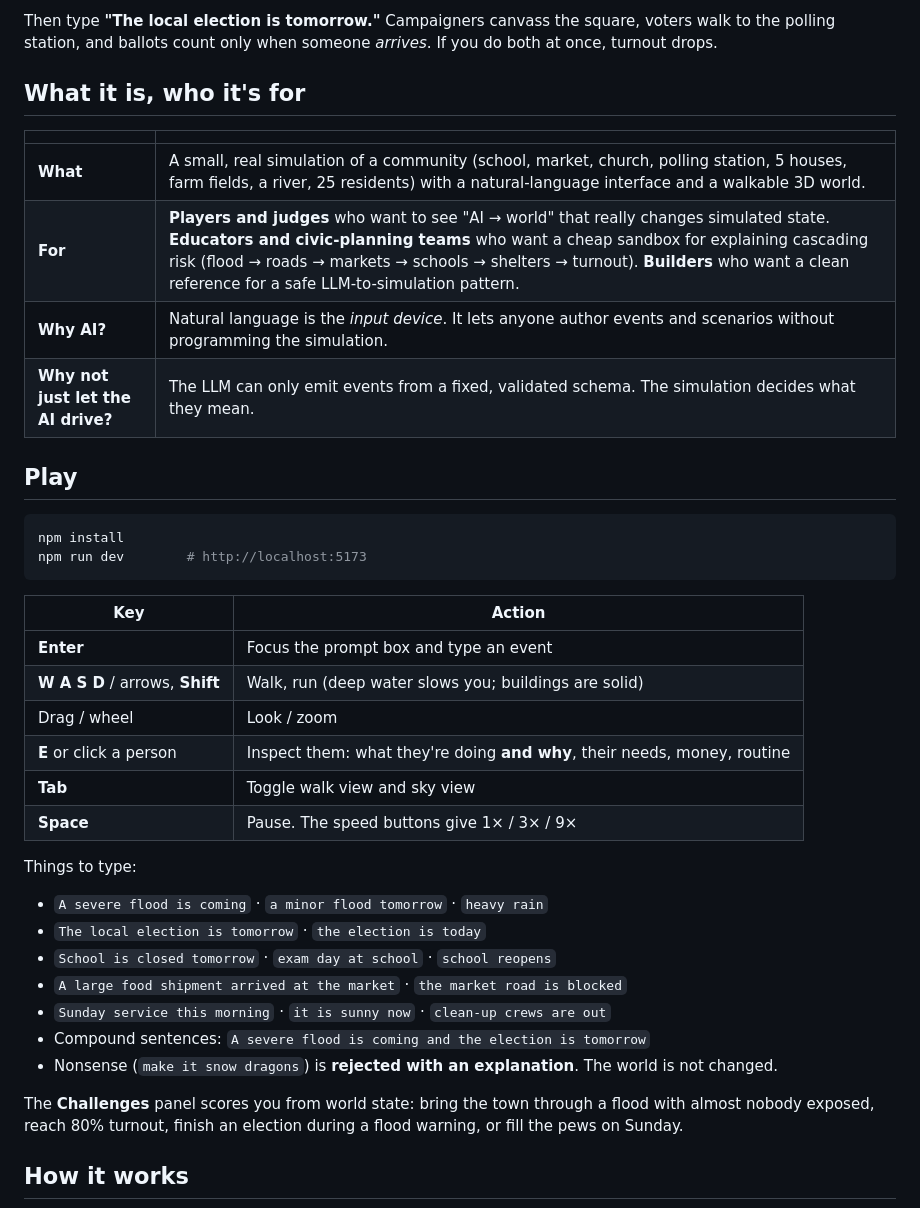
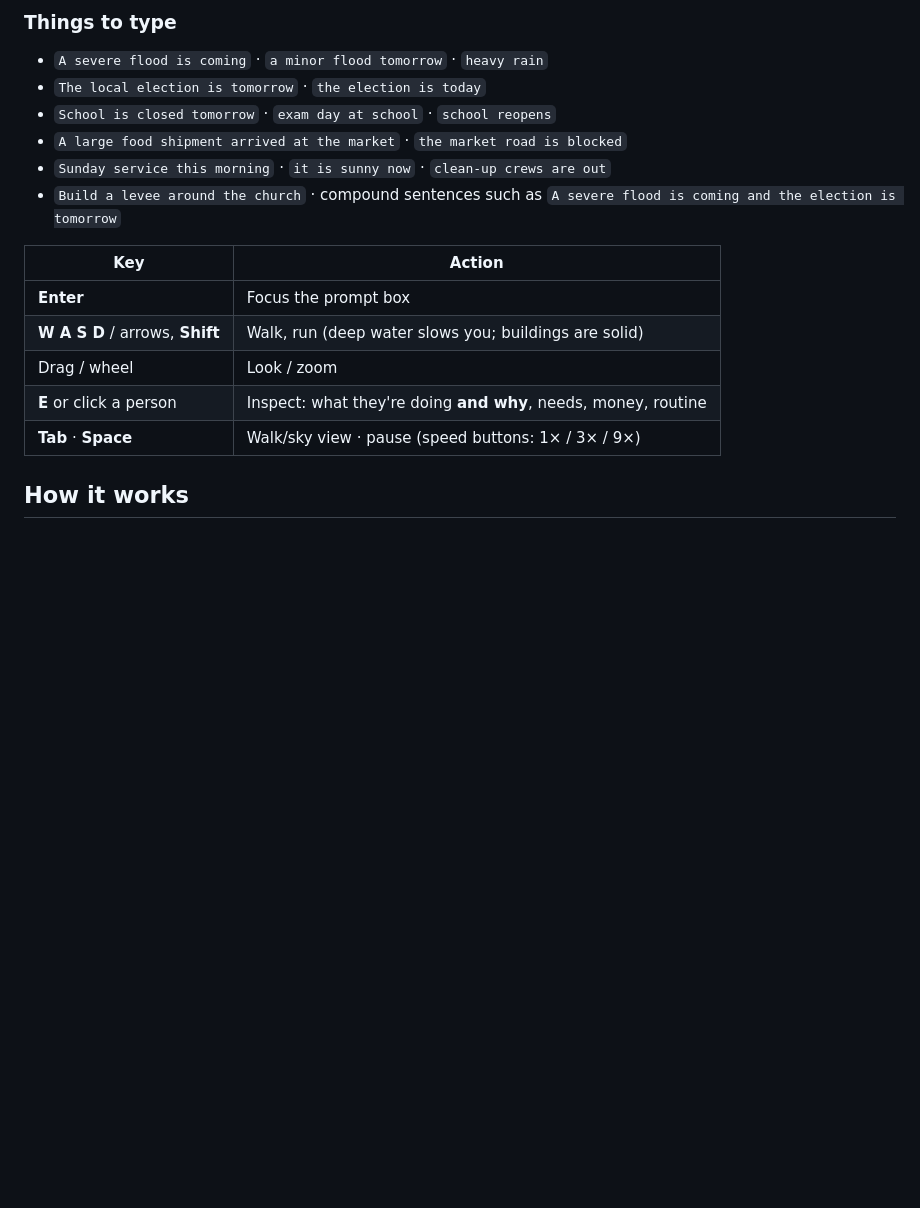
Before and after one commit to Agozie180/Agerous, a Markdown page: README.md, the part around one of its changes. GitHub-like rendering; blank space fills up the shorter version.

````diff
--- a/README.md
+++ b/README.md
@@ -55,41 +73,19 @@ Type **"A severe flood is coming."** and the river rises over real terrain. Low
-Then type **"The local election is tomorrow."** Campaigners canvass the square, voters walk to the polling station, and ballots count only when someone *arrives*. If you do both at once, turnout drops.
-
-## What it is, who it's for
-
-| | |
-|---|---|
-| **What** | A small, real simulation of a community (school, market, church, polling station, 5 houses, farm fields, a river, 25 residents) with a natural-language interface and a walkable 3D world. |
-| **For** | **Players and judges** who want to see "AI → world" that really changes simulated state. **Educators and civic-planning teams** who want a cheap sandbox for explaining cascading risk (flood → roads → markets → schools → shelters → turnout). **Builders** who want a clean reference for a safe LLM-to-simulation pattern. |
-| **Why AI?** | Natural language is the *input device*. It lets anyone author events and scenarios without programming the simulation. |
-| **Why not just let the AI drive?** | The LLM can only emit events from a fixed, validated schema. The simulation decides what they mean. |
-
-## Play
-
-```bash
-npm install
-npm run dev        # http://localhost:5173
-```
-
-| Key | Action |
-|---|---|
-| **Enter** | Focus the prompt box and type an event |
-| **W A S D** / arrows, **Shift** | Walk, run (deep water slows you; buildings are solid) |
-| Drag / wheel | Look / zoom |
-| **E** or click a person | Inspect them: what they're doing **and why**, their needs, money, routine |
-| **Tab** | Toggle walk view and sky view |
-| **Space** | Pause. The speed buttons give 1× / 3× / 9× |
-
-Things to type:
+### Things to type
 
 - `A severe flood is coming` · `a minor flood tomorrow` · `heavy rain`
 - `The local election is tomorrow` · `the election is today`
 - `School is closed tomorrow` · `exam day at school` · `school reopens`
 - `A large food shipment arrived at the market` · `the market road is blocked`
 - `Sunday service this morning` · `it is sunny now` · `clean-up crews are out`
-- Compound sentences: `A severe flood is coming and the election is tomorrow`
-- Nonsense (`make it snow dragons`) is **rejected with an explanation**. The world is not changed.
+- `Build a levee around the church` · compound sentences such as `A severe flood is coming and the election is tomorrow`
 
-The **Challenges** panel scores you from world state: bring the town through a flood with almost nobody exposed, reach 80% turnout, finish an election during a flood warning, or fill the pews on Sunday.
+| Key | Action |
+|---|---|
+| **Enter** | Focus the prompt box |
+| **W A S D** / arrows, **Shift** | Walk, run (deep water slows you; buildings are solid) |
+| Drag / wheel | Look / zoom |
+| **E** or click a person | Inspect: what they're doing **and why**, needs, money, routine |
+| **Tab** · **Space** | Walk/sky view · pause (speed buttons: 1× / 3× / 9×) |
 
 ## How it works
 
````
Also changed, not shown: other parts of README.md (+92 -64 lines).
